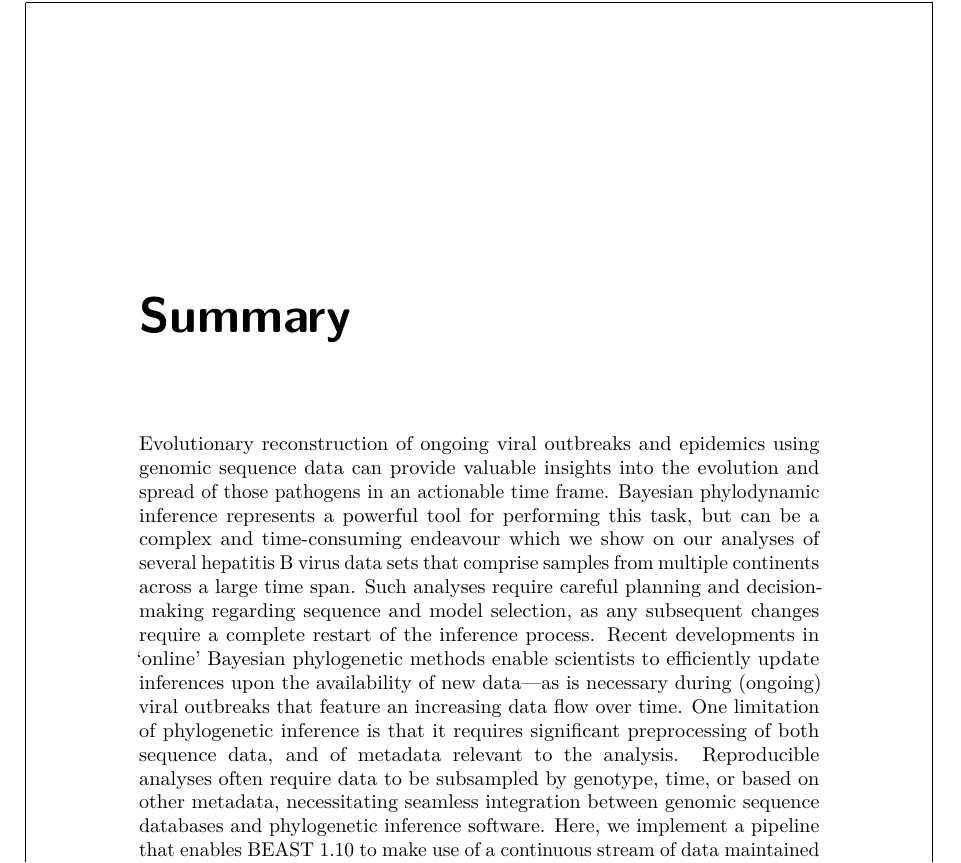
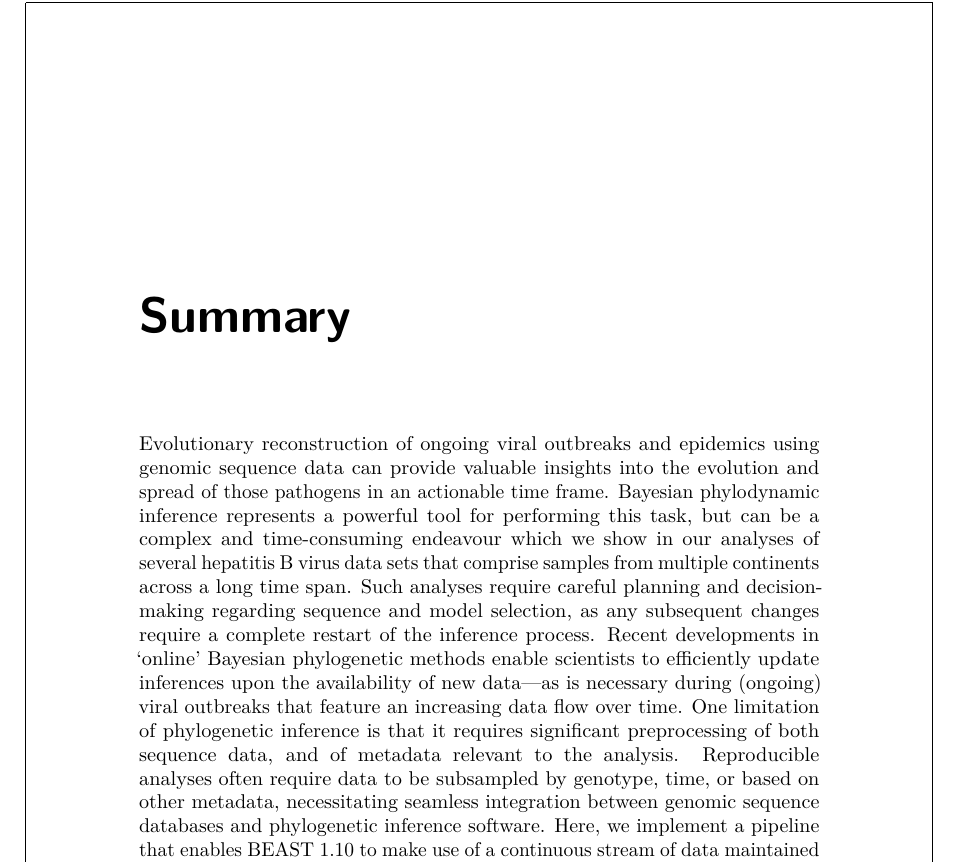
Before and after one commit to barneypotter24/predoc-thesis, a LaTeX thesis (thesis.tex, which reads chapters/summary/summary.tex): part of page 5 of 66, cut so that both start at the same text. Compiled offline with pdfLaTeX.

Commit message:
Done with summary

```diff
--- a/chapters/summary/summary.tex
+++ b/chapters/summary/summary.tex
@@ -2,7 +2,7 @@
 \chapter{Summary}                                 \label{ch:summary}
 
 Evolutionary reconstruction of ongoing viral outbreaks and epidemics using genomic sequence data can provide valuable insights into the evolution and spread of those pathogens in an actionable time frame.
-Bayesian phylodynamic inference represents a powerful tool for performing this task, but can be a complex and time-consuming endeavour which we show on our analyses of several hepatitis B virus data sets that comprise samples from multiple continents across a large time span.
+Bayesian phylodynamic inference represents a powerful tool for performing this task, but can be a complex and time-consuming endeavour which we show in our analyses of several hepatitis B virus data sets that comprise samples from multiple continents across a long time span.
 Such analyses require careful planning and decision-making regarding sequence and model selection, as any subsequent changes require a complete restart of the inference process.
 Recent developments in ‘online’ Bayesian phylogenetic methods enable scientists to efficiently update inferences upon the availability of new data—as is necessary during (ongoing) viral outbreaks that feature an increasing data flow over time.
 One limitation of phylogenetic inference is that it requires significant preprocessing of both sequence data, and of metadata relevant to the analysis.
```
